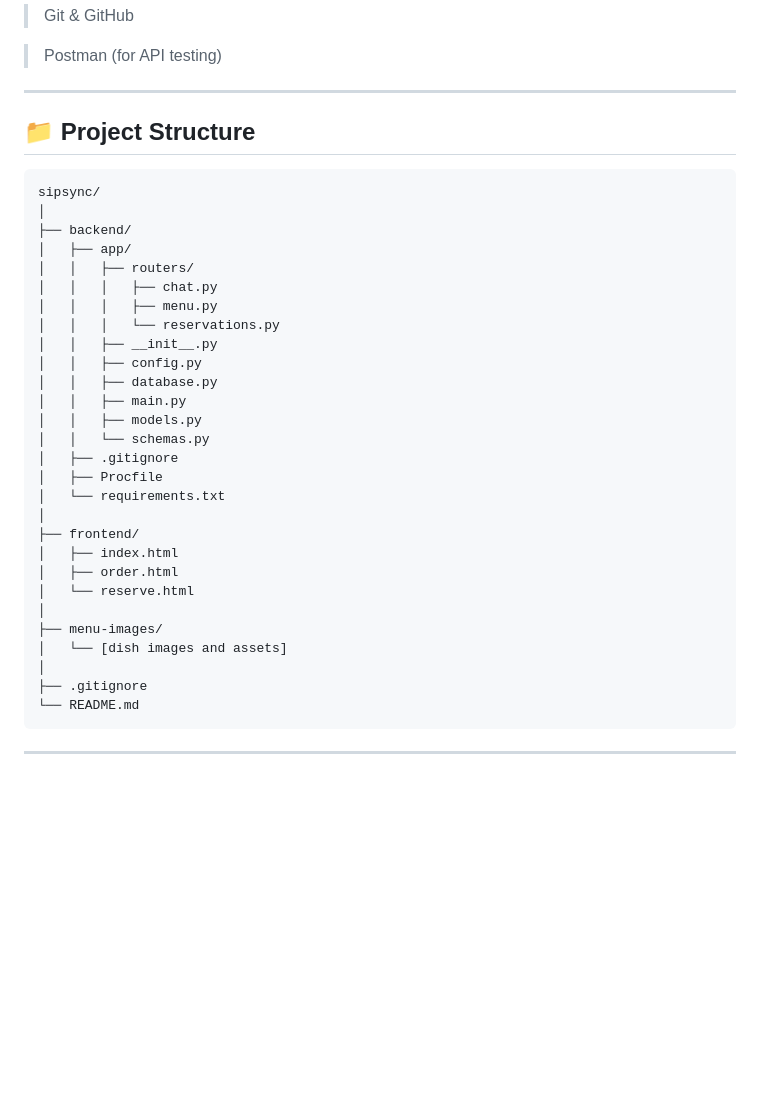
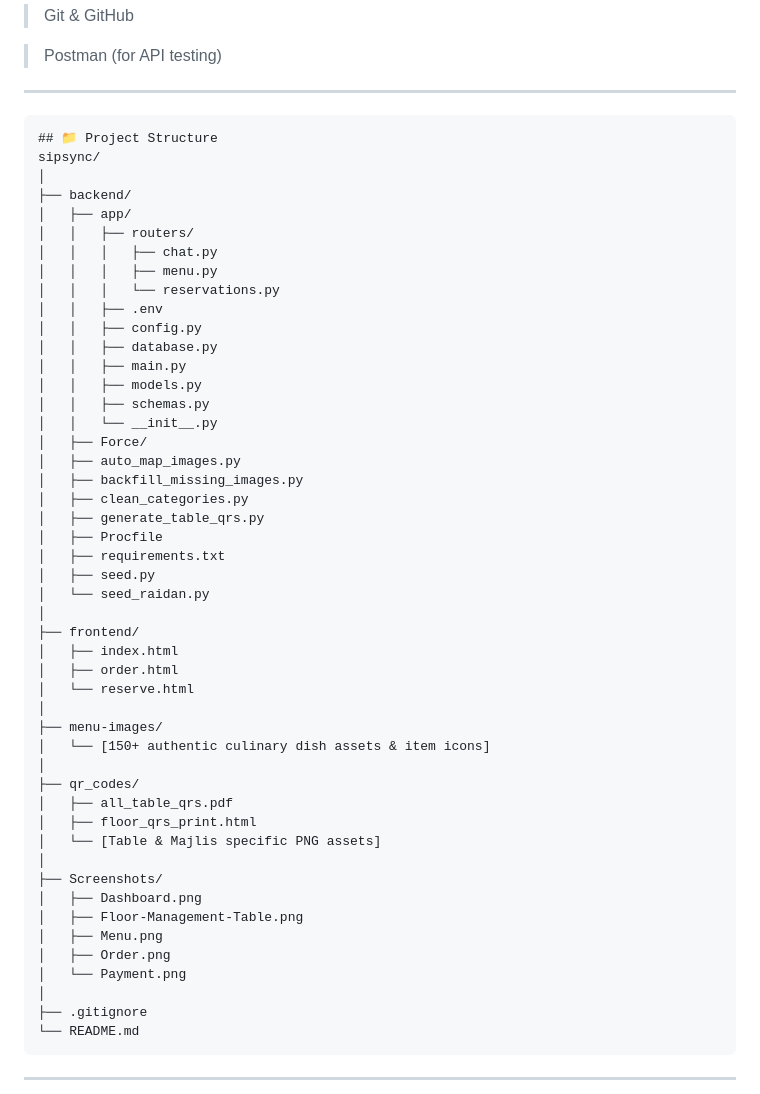
Before and after one commit to mohammedifteqhar/sipsync, a Markdown page: README.md, the part around the change. Drawn GitHub-style; blank space fills up the shorter version.

````diff
--- a/README.md
+++ b/README.md
@@ -75,10 +75,8 @@ Development Tools
 >Postman (for API testing)
 
 ---
-
+```text
 ## 📁 Project Structure
-
-```text
 sipsync/
 │
 ├── backend/
@@ -87,15 +85,22 @@ sipsync/
 │   │   │   ├── chat.py
 │   │   │   ├── menu.py
 │   │   │   └── reservations.py
-│   │   ├── __init__.py
+│   │   ├── .env
 │   │   ├── config.py
 │   │   ├── database.py
 │   │   ├── main.py
 │   │   ├── models.py
-│   │   └── schemas.py
-│   ├── .gitignore
+│   │   ├── schemas.py
+│   │   └── __init__.py
+│   ├── Force/
+│   ├── auto_map_images.py
+│   ├── backfill_missing_images.py
+│   ├── clean_categories.py
+│   ├── generate_table_qrs.py
 │   ├── Procfile
-│   └── requirements.txt
+│   ├── requirements.txt
+│   ├── seed.py
+│   └── seed_raidan.py
 │
 ├── frontend/
 │   ├── index.html
@@ -103,7 +108,19 @@ sipsync/
 │   └── reserve.html
 │
 ├── menu-images/
-│   └── [dish images and assets]
+│   └── [150+ authentic culinary dish assets & item icons]
+│
+├── qr_codes/
+│   ├── all_table_qrs.pdf
+│   ├── floor_qrs_print.html
+│   └── [Table & Majlis specific PNG assets]
+│
+├── Screenshots/
+│   ├── Dashboard.png
+│   ├── Floor-Management-Table.png
+│   ├── Menu.png
+│   ├── Order.png
+│   └── Payment.png
 │
 ├── .gitignore
 └── README.md
````
